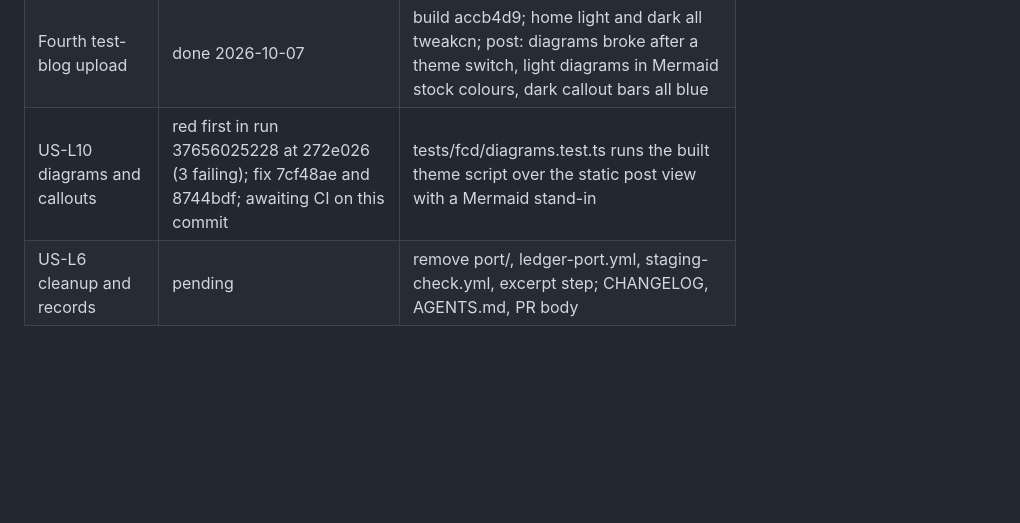
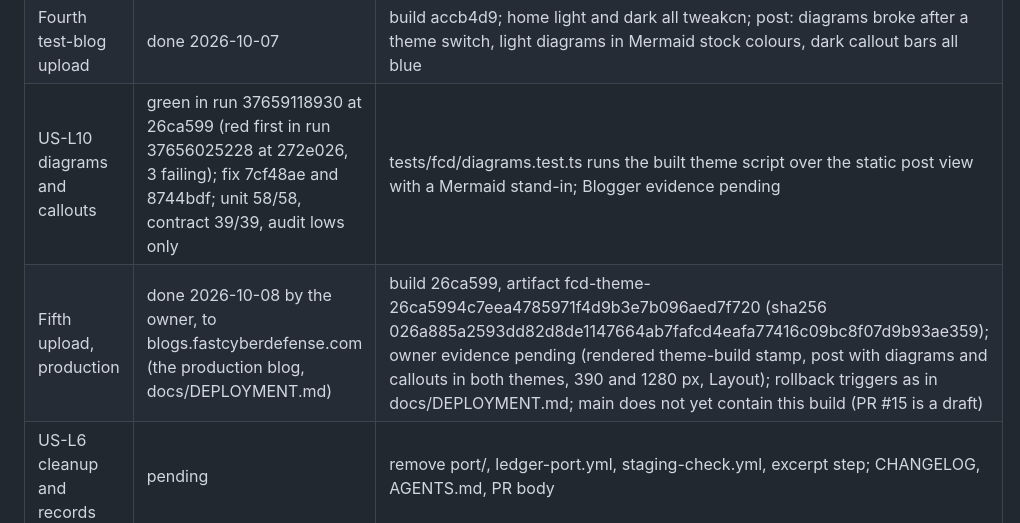
Before and after one commit to thefastcyberdefense/google-blogger, a Markdown page: docs/LEDGER-REBUILD.md, the part around the change. GitHub-like rendering; blank space fills up the shorter version.

Commit message:
docs(ledger): US-L10 green; build 26ca599 uploaded to production by the owner
Records run 37659118930 and the owner's 2026-10-08 upload to
blogs.fastcyberdefense.com; rendered evidence is pending and main does not
yet contain the build.

```diff
--- a/docs/LEDGER-REBUILD.md
+++ b/docs/LEDGER-REBUILD.md
@@ -22,7 +22,8 @@ ledger-port.yml workflow (bot commits do not trigger CI).
 | US-L9 tweakcn palette | red first in run 37419852682 at 6eece6f; fix 1183c0b, 1d5f9e0, port bot 7aa068c; 51/53 in run 37424526223 at 9f45a73 (4 Ledger greys left) | tests/fcd/palette.test.ts (every colour per source file), tests/fcd/contrast.test.ts (text and hover, both themes) |
 | US-L9b exact site colours (owner, 2026-10-06) | green in run 37485927204 at accb4d9 (red first in run 37484501694 at 1efd37c) | tests/fcd/site-exact.ts records the decision; brand, palette, contrast, logo and polish tests follow it |
 | Fourth test-blog upload | done 2026-10-07 | build accb4d9; home light and dark all tweakcn; post: diagrams broke after a theme switch, light diagrams in Mermaid stock colours, dark callout bars all blue |
-| US-L10 diagrams and callouts | red first in run 37656025228 at 272e026 (3 failing); fix 7cf48ae and 8744bdf; awaiting CI on this commit | tests/fcd/diagrams.test.ts runs the built theme script over the static post view with a Mermaid stand-in |
+| US-L10 diagrams and callouts | green in run 37659118930 at 26ca599 (red first in run 37656025228 at 272e026, 3 failing); fix 7cf48ae and 8744bdf; unit 58/58, contract 39/39, audit lows only | tests/fcd/diagrams.test.ts runs the built theme script over the static post view with a Mermaid stand-in; Blogger evidence pending |
+| Fifth upload, production | done 2026-10-08 by the owner, to blogs.fastcyberdefense.com (the production blog, docs/DEPLOYMENT.md) | build 26ca599, artifact fcd-theme-26ca5994c7eea4785971f4d9b3e7b096aed7f720 (sha256 026a885a2593dd82d8de1147664ab7fafcd4eafa77416c09bc8f07d9b93ae359); owner evidence pending (rendered theme-build stamp, post with diagrams and callouts in both themes, 390 and 1280 px, Layout); rollback triggers as in docs/DEPLOYMENT.md; main does not yet contain this build (PR #15 is a draft) |
 | US-L6 cleanup and records | pending | remove port/, ledger-port.yml, staging-check.yml, excerpt step; CHANGELOG, AGENTS.md, PR body |
 
 ## US-L5 changes (main.ts, via port edits)
```
